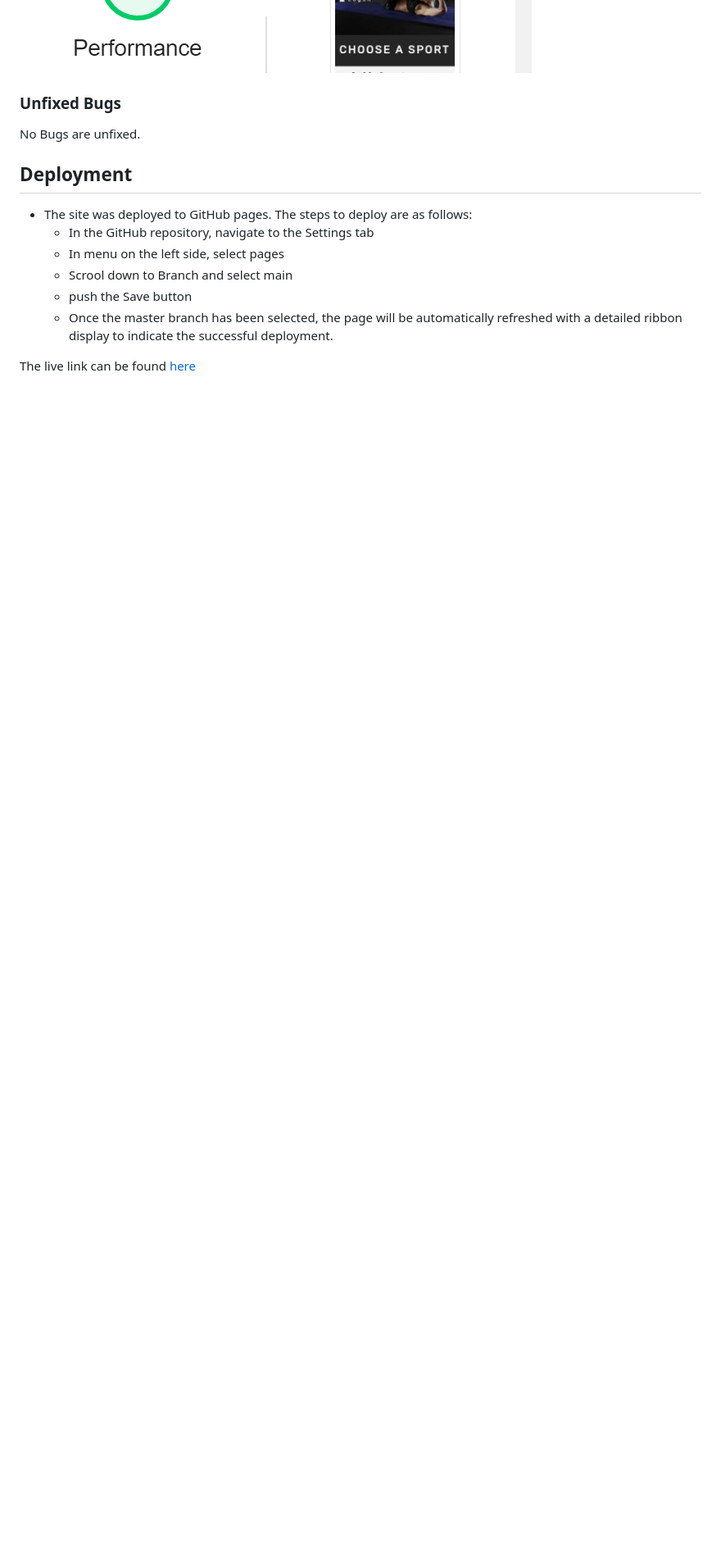
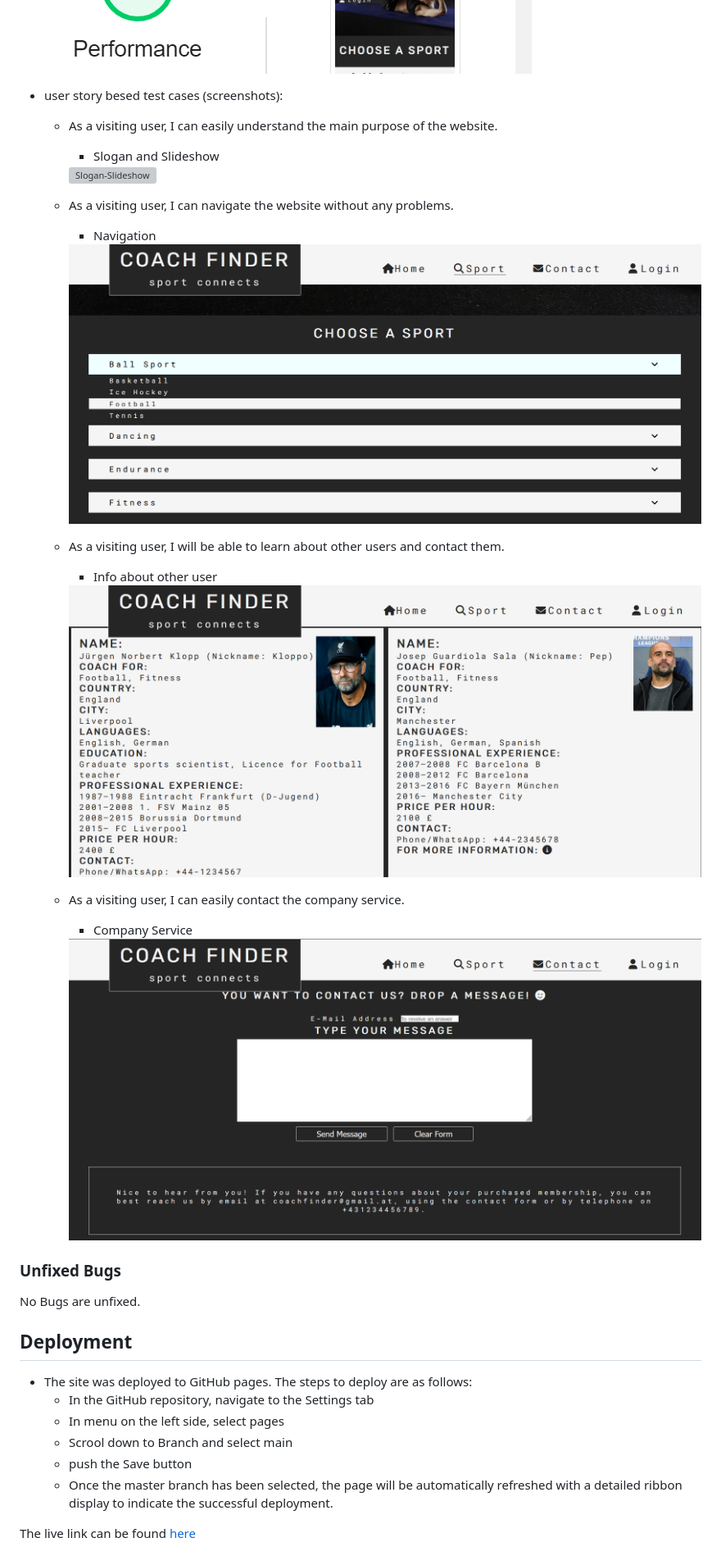
Before and after one commit to danio86/coach-finder, a Markdown page: README.md, the part around one of its changes. Shown at 82% size. GitHub-like rendering; pictures changed too: assets/images/screenshot-contact.png, assets/images/screenshot-userstory-test-navigation.png (added), assets/images/screenshot-userstory-test-user-contact.png (added); blank space fills up the shorter version; grey boxes are pictures that could not be loaded.

Commit message:
add screenshots (color-scheme + userstory) to readme.md

```diff
--- a/README.md
+++ b/README.md
@@ -238,6 +238,25 @@ __The Send us a message section__
 <img src="assets/images/screenshot-lighthouse-mobil.png" alt="Lighthouse Mobil">
 
 
+- user story besed test cases (screenshots):
+
+  - As a visiting user, I can easily understand the main purpose of the website.
+      - Slogan and Slideshow
+      <img src="assets/images/screenshot-slogan-slideshow.png" alt="Slogan-Slideshow">
+
+  - As a visiting user, I can navigate the website without any problems.
+      - Navigation
+      <img src="assets/images/screenshot-userstory-test-navigation.png" alt="Navigation">
+
+  - As a visiting user, I will be able to learn about other users and contact them.
+      - Info about other user
+      <img src="assets/images/screenshot-userstory-test-user-contact.png" alt="Info about other user">
+
+  - As a visiting user, I can easily contact the company service.
+      - Company Service
+      <img src="assets/images/screenshot-contact.png" alt="Company Service">
+
+
 
 ### Unfixed Bugs
 
```
Also changed, not shown: other parts of README.md (+9 -2 lines), assets/images/color-scheme.png (added).
